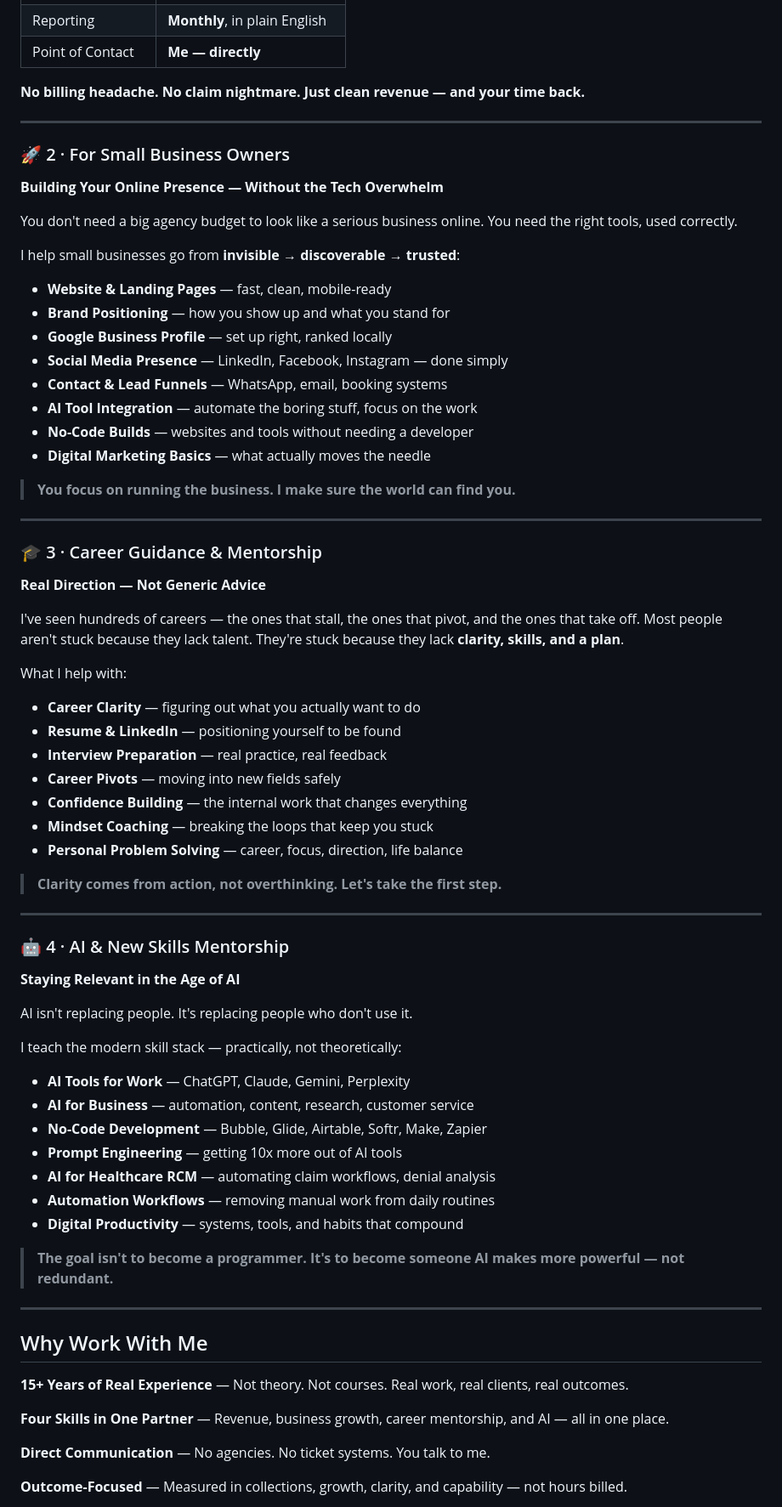
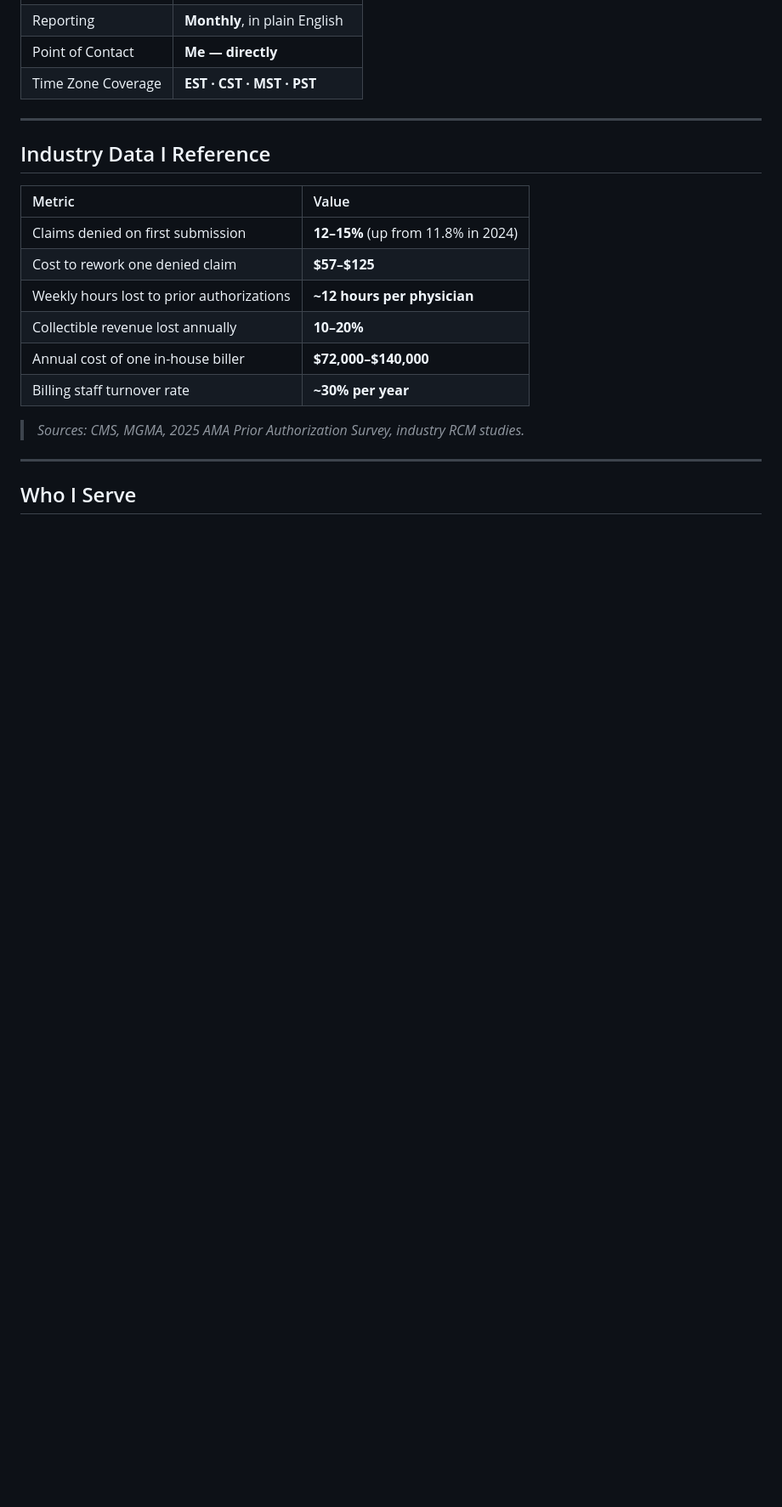
Before and after one commit to kumarmehul48/Kumarmehul48, a Markdown page: README.md, the part around one of its changes. Shown at 85% size. Drawn GitHub-style; blank space fills up the shorter version.

```diff
--- a/README.md
+++ b/README.md
@@ -78,75 +144,23 @@ I take the entire revenue cycle off your plate:
 | Reporting | **Monthly**, in plain English |
 | Point of Contact | **Me — directly** |
-
-**No billing headache. No claim nightmare. Just clean revenue — and your time back.**
+| Time Zone Coverage | **EST · CST · MST · PST** |
 
 ---
 
-### 🚀 2 · For Small Business Owners
-**Building Your Online Presence — Without the Tech Overwhelm**
+## Industry Data I Reference
 
-You don't need a big agency budget to look like a serious business online. You need the right tools, used correctly.
+| Metric | Value |
+|:---|:---|
+| Claims denied on first submission | **12–15%** (up from 11.8% in 2024) |
+| Cost to rework one denied claim | **$57–$125** |
+| Weekly hours lost to prior authorizations | **~12 hours per physician** |
+| Collectible revenue lost annually | **10–20%** |
+| Annual cost of one in-house biller | **$72,000–$140,000** |
+| Billing staff turnover rate | **~30% per year** |
 
-I help small businesses go from **invisible → discoverable → trusted**:
-
-- **Website & Landing Pages** — fast, clean, mobile-ready
-- **Brand Positioning** — how you show up and what you stand for
-- **Google Business Profile** — set up right, ranked locally
-- **Social Media Presence** — LinkedIn, Facebook, Instagram — done simply
-- **Contact & Lead Funnels** — WhatsApp, email, booking systems
-- **AI Tool Integration** — automate the boring stuff, focus on the work
-- **No-Code Builds** — websites and tools without needing a developer
-- **Digital Marketing Basics** — what actually moves the needle
-
-> **You focus on running the business. I make sure the world can find you.**
+> *Sources: CMS, MGMA, 2025 AMA Prior Authorization Survey, industry RCM studies.*
 
 ---
 
-### 🎓 3 · Career Guidance & Mentorship
-**Real Direction — Not Generic Advice**
+## Who I Serve
 
-I've seen hundreds of careers — the ones that stall, the ones that pivot, and the ones that take off. Most people aren't stuck because they lack talent. They're stuck because they lack **clarity, skills, and a plan**.
-
-What I help with:
-
-- **Career Clarity** — figuring out what you actually want to do
-- **Resume & LinkedIn** — positioning yourself to be found
-- **Interview Preparation** — real practice, real feedback
-- **Career Pivots** — moving into new fields safely
-- **Confidence Building** — the internal work that changes everything
-- **Mindset Coaching** — breaking the loops that keep you stuck
-- **Personal Problem Solving** — career, focus, direction, life balance
-
-> **Clarity comes from action, not overthinking. Let's take the first step.**
-
----
-
-### 🤖 4 · AI & New Skills Mentorship
-**Staying Relevant in the Age of AI**
-
-AI isn't replacing people. It's replacing people who don't use it.
-
-I teach the modern skill stack — practically, not theoretically:
-
-- **AI Tools for Work** — ChatGPT, Claude, Gemini, Perplexity
-- **AI for Business** — automation, content, research, customer service
-- **No-Code Development** — Bubble, Glide, Airtable, Softr, Make, Zapier
-- **Prompt Engineering** — getting 10x more out of AI tools
-- **AI for Healthcare RCM** — automating claim workflows, denial analysis
-- **Automation Workflows** — removing manual work from daily routines
-- **Digital Productivity** — systems, tools, and habits that compound
-
-> **The goal isn't to become a programmer. It's to become someone AI makes more powerful — not redundant.**
-
----
-
-## Why Work With Me
-
-**15+ Years of Real Experience** — Not theory. Not courses. Real work, real clients, real outcomes.
-
-**Four Skills in One Partner** — Revenue, business growth, career mentorship, and AI — all in one place.
-
-**Direct Communication** — No agencies. No ticket systems. You talk to me.
-
-**Outcome-Focused** — Measured in collections, growth, clarity, and capability — not hours billed.
-
```
Also changed, not shown: other parts of README.md (+158 -64 lines).
